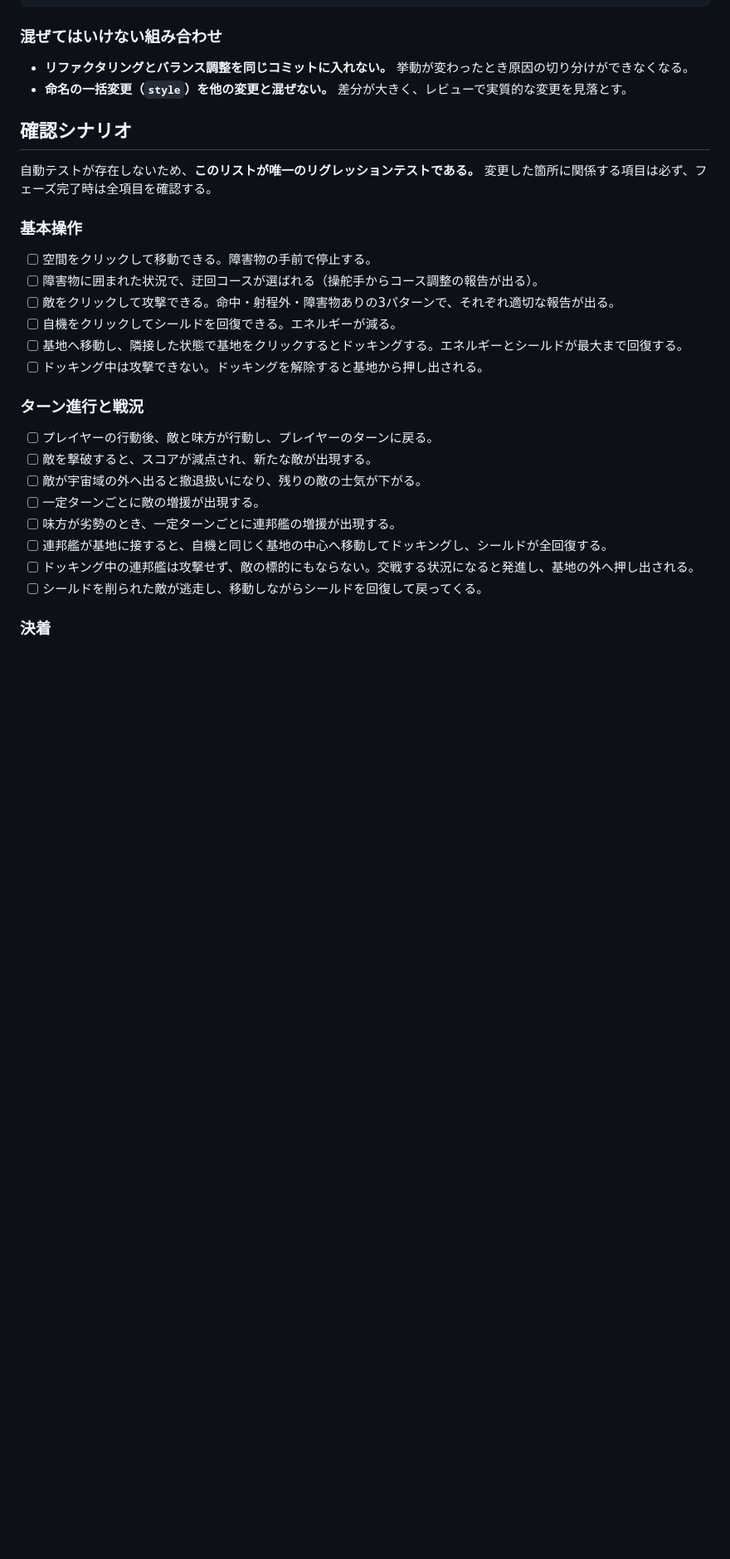
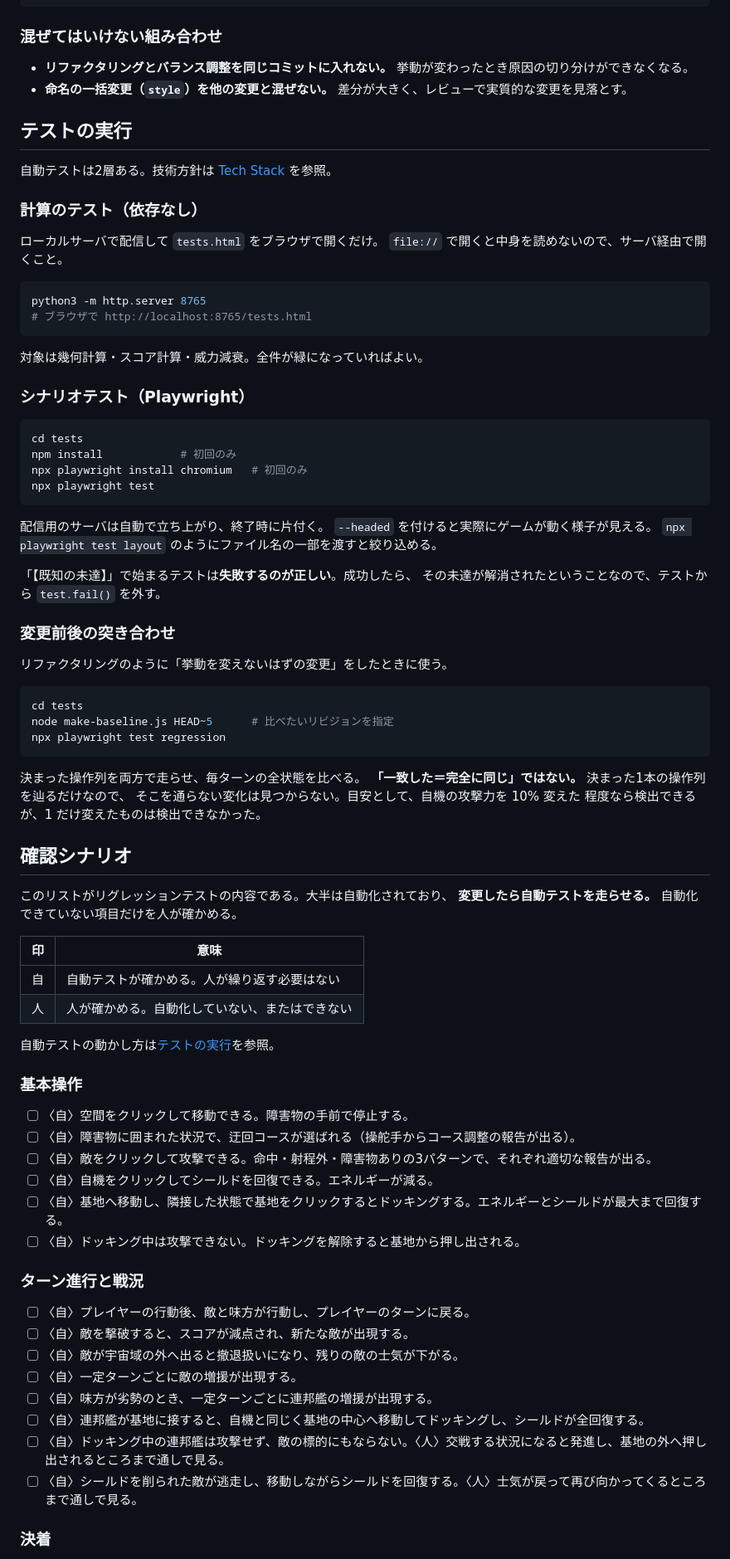
Before and after one commit to ytani01/star-base-defender, a Markdown page: conductor/workflow.md, the part around one of its changes. Shown at 83% size. Drawn GitHub-style; blank space fills up the shorter version.

````diff
--- a/conductor/workflow.md
+++ b/conductor/workflow.md
@@ -125,30 +125,84 @@ git commit -m "chore: バージョンを v0.3.18 に更新"
 - **リファクタリングとバランス調整を同じコミットに入れない。** 挙動が変わったとき原因の切り分けができなくなる。
 - **命名の一括変更（`style`）を他の変更と混ぜない。** 差分が大きく、レビューで実質的な変更を見落とす。
 
+## テストの実行
+
+自動テストは2層ある。技術方針は [Tech Stack](./tech-stack.md#テストと静的解析) を参照。
+
+### 計算のテスト（依存なし）
+
+ローカルサーバで配信して `tests.html` をブラウザで開くだけ。
+`file://` で開くと中身を読めないので、サーバ経由で開くこと。
+
+```bash
+python3 -m http.server 8765
+# ブラウザで http://localhost:8765/tests.html
+```
+
+対象は幾何計算・スコア計算・威力減衰。全件が緑になっていればよい。
+
+### シナリオテスト（Playwright）
+
+```bash
+cd tests
+npm install            # 初回のみ
+npx playwright install chromium   # 初回のみ
+npx playwright test
+```
+
+配信用のサーバは自動で立ち上がり、終了時に片付く。
+`--headed` を付けると実際にゲームが動く様子が見える。
+`npx playwright test layout` のようにファイル名の一部を渡すと絞り込める。
+
+「【既知の未達】」で始まるテストは**失敗するのが正しい**。成功したら、
+その未達が解消されたということなので、テストから `test.fail()` を外す。
+
+### 変更前後の突き合わせ
+
+リファクタリングのように「挙動を変えないはずの変更」をしたときに使う。
+
+```bash
+cd tests
+node make-baseline.js HEAD~5      # 比べたいリビジョンを指定
+npx playwright test regression
+```
+
+決まった操作列を両方で走らせ、毎ターンの全状態を比べる。
+**「一致した＝完全に同じ」ではない。** 決まった1本の操作列を辿るだけなので、
+そこを通らない変化は見つからない。目安として、自機の攻撃力を 10% 変えた
+程度なら検出できるが、1 だけ変えたものは検出できなかった。
+
 ## 確認シナリオ
 
-自動テストが存在しないため、**このリストが唯一のリグレッションテストである。**
-変更した箇所に関係する項目は必ず、フェーズ完了時は全項目を確認する。
+このリストがリグレッションテストの内容である。大半は自動化されており、
+**変更したら自動テストを走らせる。** 自動化できていない項目だけを人が確かめる。
+
+| 印 | 意味 |
+|---|---|
+| 自 | 自動テストが確かめる。人が繰り返す必要はない |
+| 人 | 人が確かめる。自動化していない、またはできない |
+
+自動テストの動かし方は[テストの実行](#テストの実行)を参照。
 
 ### 基本操作
 
-- [ ] 空間をクリックして移動できる。障害物の手前で停止する。
-- [ ] 障害物に囲まれた状況で、迂回コースが選ばれる（操舵手からコース調整の報告が出る）。
-- [ ] 敵をクリックして攻撃できる。命中・射程外・障害物ありの3パターンで、それぞれ適切な報告が出る。
-- [ ] 自機をクリックしてシールドを回復できる。エネルギーが減る。
-- [ ] 基地へ移動し、隣接した状態で基地をクリックするとドッキングする。エネルギーとシールドが最大まで回復する。
-- [ ] ドッキング中は攻撃できない。ドッキングを解除すると基地から押し出される。
+- [ ] 〈自〉空間をクリックして移動できる。障害物の手前で停止する。
+- [ ] 〈自〉障害物に囲まれた状況で、迂回コースが選ばれる（操舵手からコース調整の報告が出る）。
+- [ ] 〈自〉敵をクリックして攻撃できる。命中・射程外・障害物ありの3パターンで、それぞれ適切な報告が出る。
+- [ ] 〈自〉自機をクリックしてシールドを回復できる。エネルギーが減る。
+- [ ] 〈自〉基地へ移動し、隣接した状態で基地をクリックするとドッキングする。エネルギーとシールドが最大まで回復する。
+- [ ] 〈自〉ドッキング中は攻撃できない。ドッキングを解除すると基地から押し出される。
 
 ### ターン進行と戦況
 
-- [ ] プレイヤーの行動後、敵と味方が行動し、プレイヤーのターンに戻る。
-- [ ] 敵を撃破すると、スコアが減点され、新たな敵が出現する。
-- [ ] 敵が宇宙域の外へ出ると撤退扱いになり、残りの敵の士気が下がる。
-- [ ] 一定ターンごとに敵の増援が出現する。
-- [ ] 味方が劣勢のとき、一定ターンごとに連邦艦の増援が出現する。
-- [ ] 連邦艦が基地に接すると、自機と同じく基地の中心へ移動してドッキングし、シールドが全回復する。
-- [ ] ドッキング中の連邦艦は攻撃せず、敵の標的にもならない。交戦する状況になると発進し、基地の外へ押し出される。
-- [ ] シールドを削られた敵が逃走し、移動しながらシールドを回復して戻ってくる。
+- [ ] 〈自〉プレイヤーの行動後、敵と味方が行動し、プレイヤーのターンに戻る。
+- [ ] 〈自〉敵を撃破すると、スコアが減点され、新たな敵が出現する。
+- [ ] 〈自〉敵が宇宙域の外へ出ると撤退扱いになり、残りの敵の士気が下がる。
+- [ ] 〈自〉一定ターンごとに敵の増援が出現する。
+- [ ] 〈自〉味方が劣勢のとき、一定ターンごとに連邦艦の増援が出現する。
+- [ ] 〈自〉連邦艦が基地に接すると、自機と同じく基地の中心へ移動してドッキングし、シールドが全回復する。
+- [ ] 〈自〉ドッキング中の連邦艦は攻撃せず、敵の標的にもならない。〈人〉交戦する状況になると発進し、基地の外へ押し出されるところまで通しで見る。
+- [ ] 〈自〉シールドを削られた敵が逃走し、移動しながらシールドを回復する。〈人〉士気が戻って再び向かってくるところまで通しで見る。
 
 ### 決着
 
````
Also changed, not shown: other parts of conductor/workflow.md (+33 -21 lines), CLAUDE.md (+42 -14 lines).
